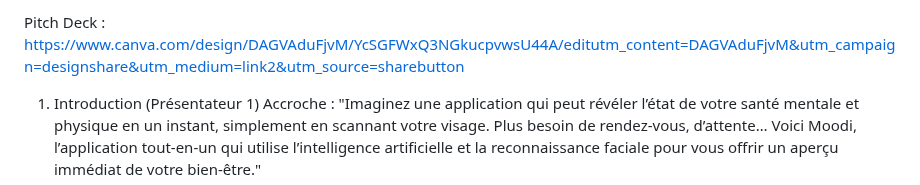
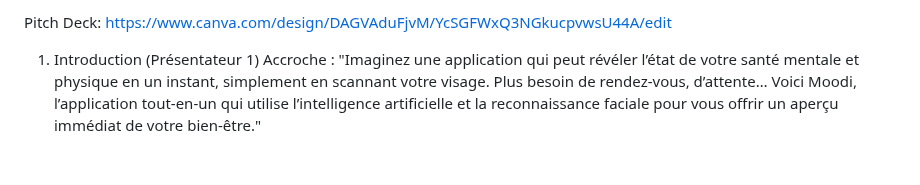
Before and after one commit to yxsmine01/StartUpProjectMoody, a Markdown page: PITCHREADME.md, the part around the change. Rendered like a GitHub page; blank space fills up the shorter version.

```diff
--- a/PITCHREADME.md
+++ b/PITCHREADME.md
@@ -1,5 +1,4 @@
-Pitch Deck : https://www.canva.com/design/DAGVAduFjvM/YcSGFWxQ3NGkucpvwsU44A/editutm_content=DAGVAduFjvM&utm_campaign=designshare&utm_medium=link2&utm_source=sharebutton
-
+Pitch Deck: https://www.canva.com/design/DAGVAduFjvM/YcSGFWxQ3NGkucpvwsU44A/edit
 1. Introduction (Présentateur 1)
 Accroche : "Imaginez une application qui peut révéler l’état de votre santé mentale et physique en un instant, simplement en scannant votre visage. Plus besoin de rendez-vous, d’attente… Voici Moodi, l’application tout-en-un qui utilise l’intelligence artificielle et la reconnaissance faciale pour vous offrir un aperçu immédiat de votre bien-être."
 2. Problématique et Besoin du Marché (Présentateur 2)
```
